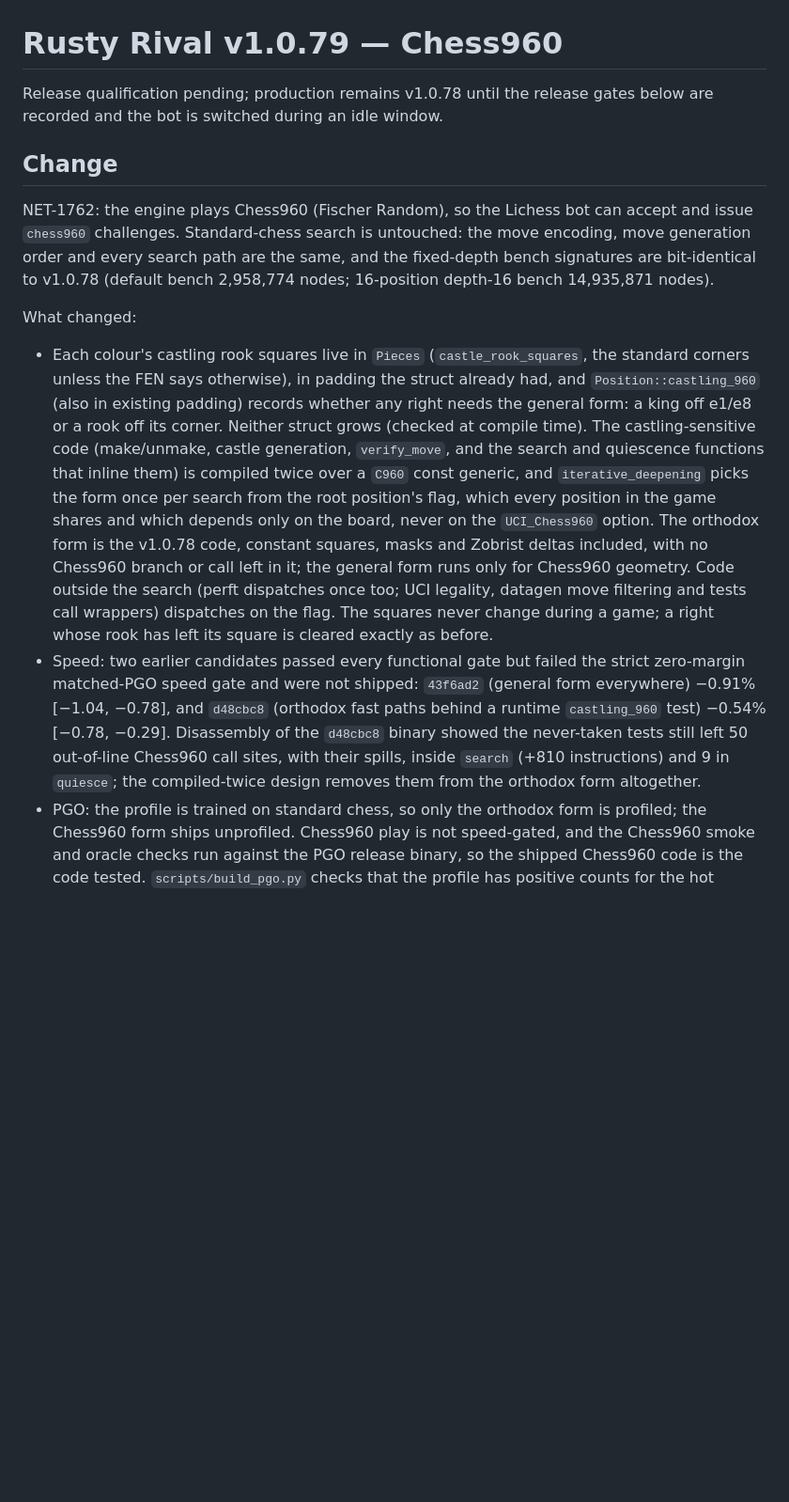
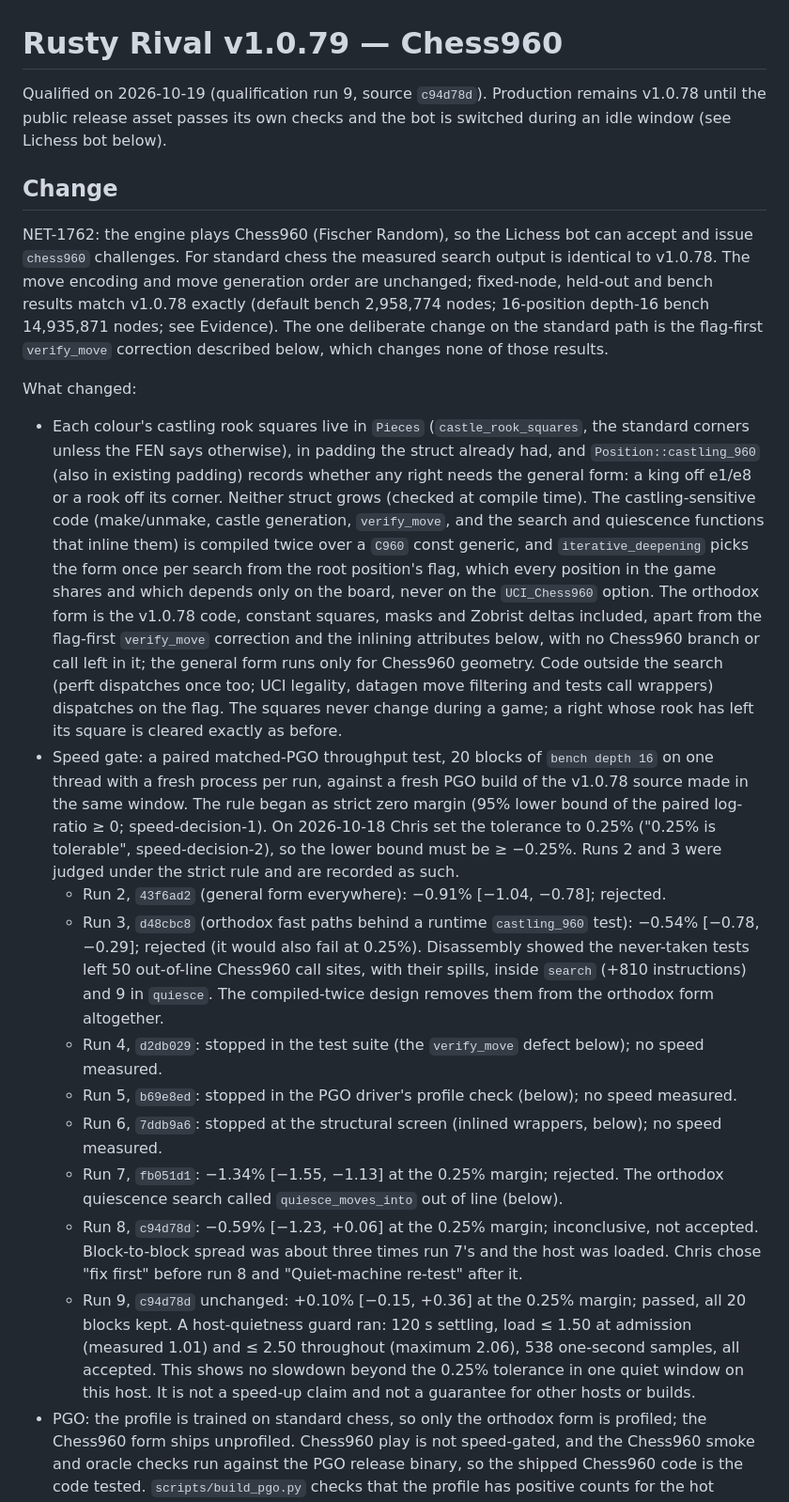
Before and after one commit to chris-moreton/rusty-rival, a Markdown page: docs/releases/v1.0.79.md, the part around one of its changes. Shown at 94% size. Drawn GitHub-style; blank space fills up the shorter version.

```diff
--- a/docs/releases/v1.0.79.md
+++ b/docs/releases/v1.0.79.md
@@ -1,15 +1,24 @@
 # Rusty Rival v1.0.79 — Chess960
 
-Release qualification pending; production remains v1.0.78 until the release gates below are recorded and the bot is switched during an idle window.
+Qualified on 2026-10-19 (qualification run 9, source `c94d78d`). Production remains v1.0.78 until the public release asset passes its own checks and the bot is switched during an idle window (see Lichess bot below).
 
 ## Change
 
-NET-1762: the engine plays Chess960 (Fischer Random), so the Lichess bot can accept and issue `chess960` challenges. Standard-chess search is untouched: the move encoding, move generation order and every search path are the same, and the fixed-depth bench signatures are bit-identical to v1.0.78 (default bench 2,958,774 nodes; 16-position depth-16 bench 14,935,871 nodes).
+NET-1762: the engine plays Chess960 (Fischer Random), so the Lichess bot can accept and issue `chess960` challenges. For standard chess the measured search output is identical to v1.0.78. The move encoding and move generation order are unchanged; fixed-node, held-out and bench results match v1.0.78 exactly (default bench 2,958,774 nodes; 16-position depth-16 bench 14,935,871 nodes; see Evidence). The one deliberate change on the standard path is the flag-first `verify_move` correction described below, which changes none of those results.
 
 What changed:
 
-* Each colour's castling rook squares live in `Pieces` (`castle_rook_squares`, the standard corners unless the FEN says otherwise), in padding the struct already had, and `Position::castling_960` (also in existing padding) records whether any right needs the general form: a king off e1/e8 or a rook off its corner. Neither struct grows (checked at compile time). The castling-sensitive code (make/unmake, castle generation, `verify_move`, and the search and quiescence functions that inline them) is compiled twice over a `C960` const generic, and `iterative_deepening` picks the form once per search from the root position's flag, which every position in the game shares and which depends only on the board, never on the `UCI_Chess960` option. The orthodox form is the v1.0.78 code, constant squares, masks and Zobrist deltas included, with no Chess960 branch or call left in it; the general form runs only for Chess960 geometry. Code outside the search (perft dispatches once too; UCI legality, datagen move filtering and tests call wrappers) dispatches on the flag. The squares never change during a game; a right whose rook has left its square is cleared exactly as before.
-* Speed: two earlier candidates passed every functional gate but failed the strict zero-margin matched-PGO speed gate and were not shipped: `43f6ad2` (general form everywhere) −0.91% [−1.04, −0.78], and `d48cbc8` (orthodox fast paths behind a runtime `castling_960` test) −0.54% [−0.78, −0.29]. Disassembly of the `d48cbc8` binary showed the never-taken tests still left 50 out-of-line Chess960 call sites, with their spills, inside `search` (+810 instructions) and 9 in `quiesce`; the compiled-twice design removes them from the orthodox form altogether.
+* Each colour's castling rook squares live in `Pieces` (`castle_rook_squares`, the standard corners unless the FEN says otherwise), in padding the struct already had, and `Position::castling_960` (also in existing padding) records whether any right needs the general form: a king off e1/e8 or a rook off its corner. Neither struct grows (checked at compile time). The castling-sensitive code (make/unmake, castle generation, `verify_move`, and the search and quiescence functions that inline them) is compiled twice over a `C960` const generic, and `iterative_deepening` picks the form once per search from the root position's flag, which every position in the game shares and which depends only on the board, never on the `UCI_Chess960` option. The orthodox form is the v1.0.78 code, constant squares, masks and Zobrist deltas included, apart from the flag-first `verify_move` correction and the inlining attributes below, with no Chess960 branch or call left in it; the general form runs only for Chess960 geometry. Code outside the search (perft dispatches once too; UCI legality, datagen move filtering and tests call wrappers) dispatches on the flag. The squares never change during a game; a right whose rook has left its square is cleared exactly as before.
+* Speed gate: a paired matched-PGO throughput test, 20 blocks of `bench depth 16` on one thread with a fresh process per run, against a fresh PGO build of the v1.0.78 source made in the same window. The rule began as strict zero margin (95% lower bound of the paired log-ratio ≥ 0; speed-decision-1). On 2026-10-18 Chris set the tolerance to 0.25% ("0.25% is tolerable", speed-decision-2), so the lower bound must be ≥ −0.25%. Runs 2 and 3 were judged under the strict rule and are recorded as such.
+  * Run 2, `43f6ad2` (general form everywhere): −0.91% [−1.04, −0.78]; rejected.
+  * Run 3, `d48cbc8` (orthodox fast paths behind a runtime `castling_960` test): −0.54% [−0.78, −0.29]; rejected (it would also fail at 0.25%). Disassembly showed the never-taken tests left 50 out-of-line Chess960 call sites, with their spills, inside `search` (+810 instructions) and 9 in `quiesce`. The compiled-twice design removes them from the orthodox form altogether.
+  * Run 4, `d2db029`: stopped in the test suite (the `verify_move` defect below); no speed measured.
+  * Run 5, `b69e8ed`: stopped in the PGO driver's profile check (below); no speed measured.
+  * Run 6, `7ddb9a6`: stopped at the structural screen (inlined wrappers, below); no speed measured.
+  * Run 7, `fb051d1`: −1.34% [−1.55, −1.13] at the 0.25% margin; rejected. The orthodox quiescence search called `quiesce_moves_into` out of line (below).
+  * Run 8, `c94d78d`: −0.59% [−1.23, +0.06] at the 0.25% margin; inconclusive, not accepted. Block-to-block spread was about three times run 7's and the host was loaded. Chris chose "fix first" before run 8 and "Quiet-machine re-test" after it.
+  * Run 9, `c94d78d` unchanged: +0.10% [−0.15, +0.36] at the 0.25% margin; passed, all 20 blocks kept. A host-quietness guard ran: 120 s settling, load ≤ 1.50 at admission (measured 1.01) and ≤ 2.50 throughout (maximum 2.06), 538 one-second samples, all accepted.
+  This shows no slowdown beyond the 0.25% tolerance in one quiet window on this host. It is not a speed-up claim and not a guarantee for other hosts or builds.
 * PGO: the profile is trained on standard chess, so only the orthodox form is profiled; the Chess960 form ships unprofiled. Chess960 play is not speed-gated, and the Chess960 smoke and oracle checks run against the PGO release binary, so the shipped Chess960 code is the code tested. `scripts/build_pgo.py` checks that the profile has positive counts for the hot engine functions; it now names the orthodox instantiations `search_c960::<false>` and `quiesce_c960::<false>` (v0 symbols `…search_c960Kb0_E…`, anchored to the function itself, not closures inside it), because the non-generic `search`/`quiesce` are dispatch wrappers the release binary never calls. Qualification run 5 (`b69e8ed`) stopped on that check after the 330/0/3 suite and a profile that had trained the orthodox form (search 4,452 counters, maximum block count 2.67 billion); engine source is unchanged.
 * The fourteen public dispatch wrappers (`make_move`, `make_move_in_place`, `unmake_move`, `verify_move`, `generate_moves`, `generate_quiet_moves_into`, `make_move_nnue`, `unmake_move_nnue`, `iterative_deepening`, `start_search`, `search`, `is_draw`, `quiesce`, `perft`) are `#[inline(never)]`, so every entry into Chess960 code from outside the general form goes through one of them and the binary keeps those boundaries after optimisation. Qualification run 6 (`7ddb9a6`, where they were `#[inline]` or unannotated) stopped at the structural screen because UCI and datagen callers had absorbed inlined wrapper copies and called Chess960 helpers directly; none of those callers is reachable from the orthodox search, which calls only the specialised forms. That run's suite, PGO build and oracle passed and no speed was measured. Only these attributes changed; the specialised bodies are untouched, and the extra call costs one per UCI command or datagen move.
 * `quiesce_moves_into` and `decay_history_tables` are `#[inline(always)]`. In v1.0.78 each had one live caller and was inlined into it. Compiling the search twice gave each a second caller (the Chess960 form), and the optimiser then kept them out of line. Qualification run 7 (`fb051d1`) passed every functional gate and the structural screen but measured −1.34% in standard-chess speed; its binary called `quiesce_moves_into` out of line from the orthodox quiescence search, a call v1.0.78 does not make. The attribute restores the v1.0.78 compiled shape. Bodies and behaviour are unchanged.
```
Also changed, not shown: other parts of docs/releases/v1.0.79.md (+8 -5 lines).
